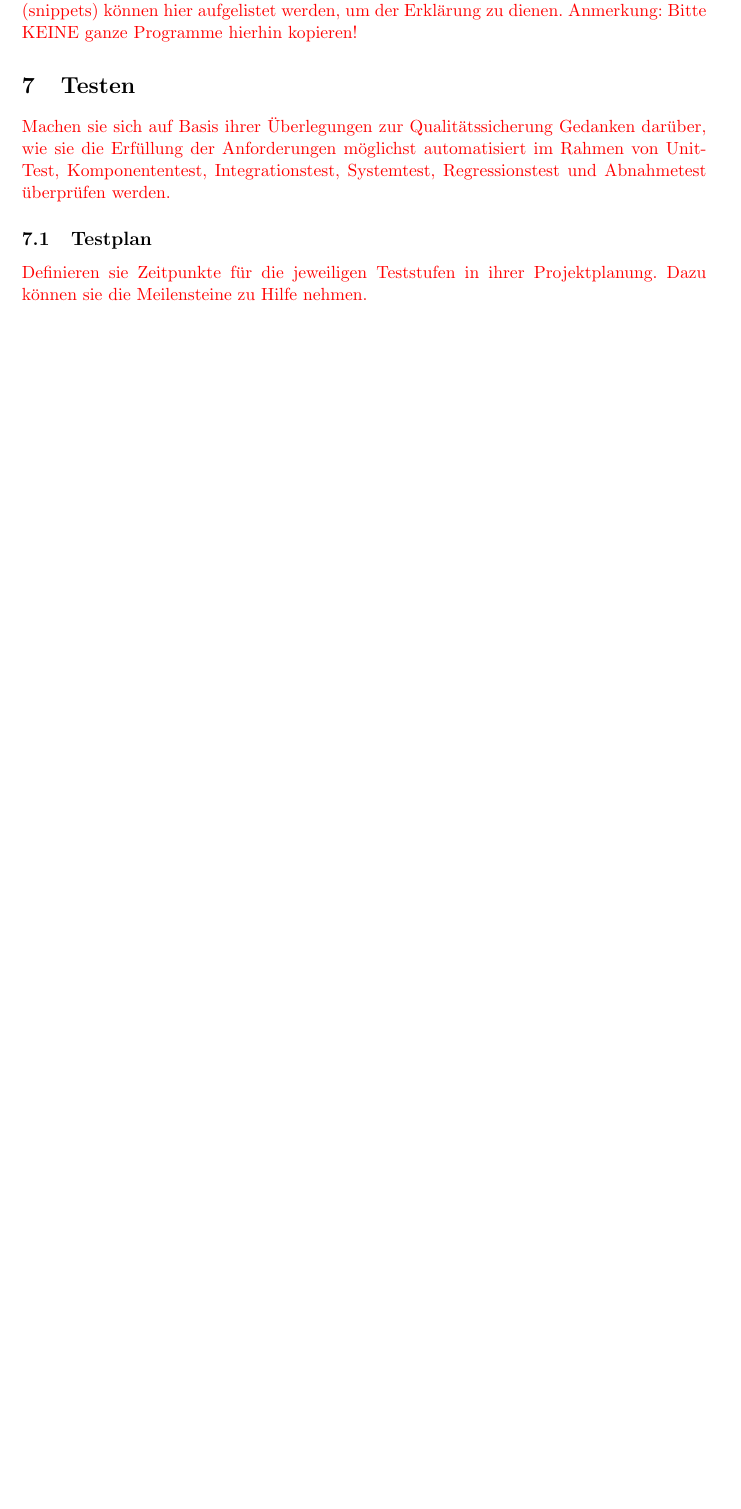
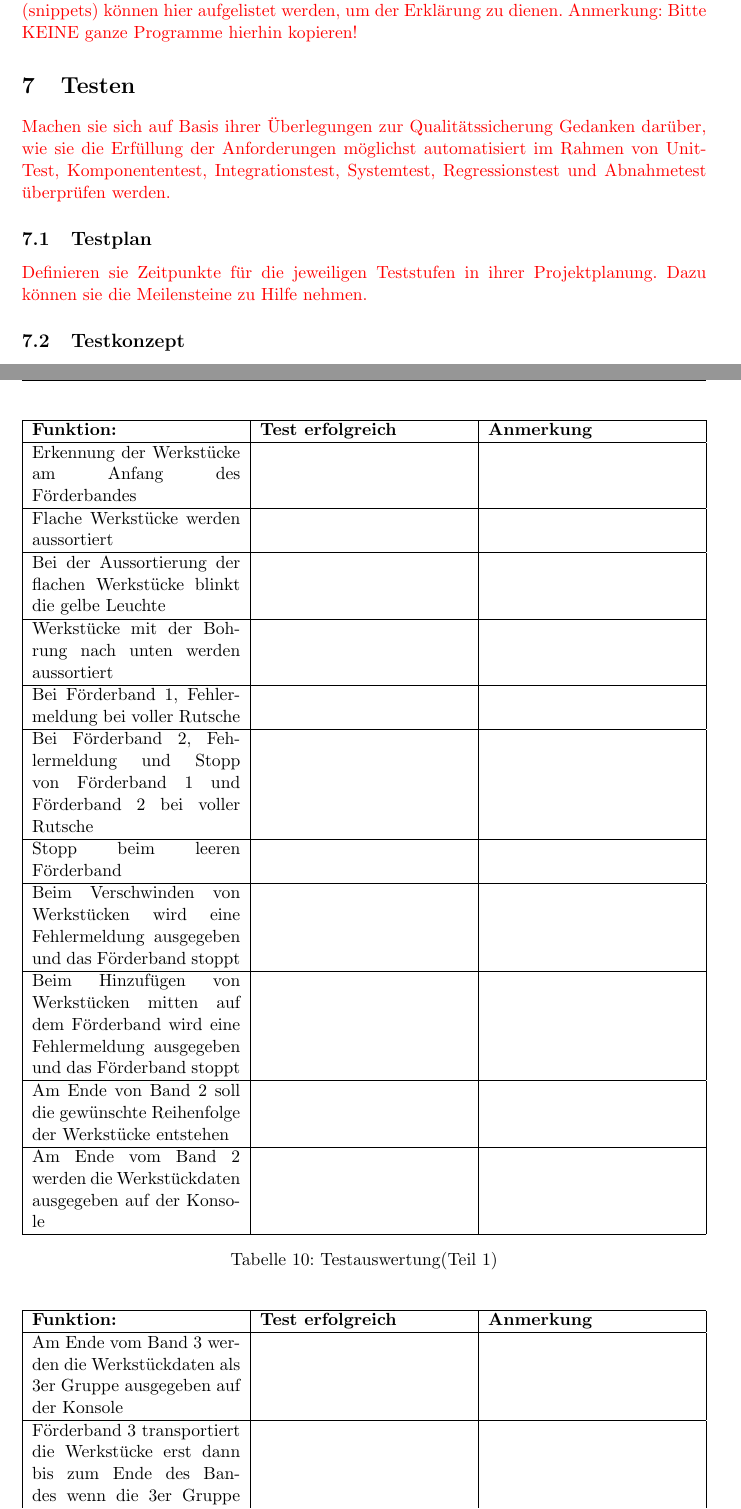
Before and after one commit to mbutkereit/conveyor, a LaTeX document (Dokumentation/RDD.tex): part of page 12 of 13 before the commit and two parts of pages 13 and 15 of 15 after it, the two joined at a grey line, cut so that both start at the same text, the shorter picture padded with empty space. Compiled offline with pdfLaTeX.

Commit message:
Updated RDD.

```diff
--- a/Dokumentation/RDD.tex
+++ b/Dokumentation/RDD.tex
@@ -534,3 +572,35 @@ Anmerkung: Bitte KEINE ganze Programme hierhin kopieren!
 
 \subsection{Testplan}
 \textcolor{red}{Definieren sie Zeitpunkte für die jeweiligen Teststufen in ihrer Projektplanung. Dazu können sie die Meilensteine zu Hilfe nehmen.}
+
+\subsection{Testkonzept}
+\begin{table}[h]
+\center
+\begin{tabularx}{\textwidth}{|X|X|X|}
+\hline
+\textbf{Funktion:}&\textbf{Test erfolgreich}&\textbf{Anmerkung}\\
+\hline
+Erkennung der Werkstücke am Anfang des Förderbandes&&\\
+\hline
+Flache Werkstücke werden aussortiert&&\\
+\hline
+Bei der Aussortierung der flachen Werkstücke blinkt die gelbe Leuchte&&\\
+\hline
+Werkstücke mit der Bohrung nach unten werden aussortiert&&\\
+\hline
+Bei Förderband 1, Fehlermeldung bei voller Rutsche&&\\
+\hline
+Bei Förderband 2, Fehlermeldung und Stopp von Förderband 1 und Förderband 2 bei voller Rutsche&&\\
+\hline
+Stopp beim leeren Förderband&&\\
+\hline
+Beim Verschwinden von Werkstücken wird eine Fehlermeldung ausgegeben und das Förderband stoppt&&\\
+\hline
+Beim Hinzufügen von Werkstücken mitten auf dem Förderband wird eine Fehlermeldung ausgegeben und das Förderband stoppt&&\\
+\hline
+Am Ende von Band 2 soll die gewünschte Reihenfolge der Werkstücke entstehen&&\\
+\hline
+Am Ende vom Band 2 werden die Werkstückdaten ausgegeben auf der Konsole&&\\
+\hline
+\end{tabularx}
+\caption{Testauswertung(Teil 1)}
@@ -537,3 +612,17 @@ Anmerkung: Bitte KEINE ganze Programme hierhin kopieren!
+\begin{table}[h]
+\center
+\begin{tabularx}{\textwidth}{|X|X|X|}
+\hline
+\textbf{Funktion:}&\textbf{Test erfolgreich}&\textbf{Anmerkung}\\
+\hline
+Am Ende vom Band 3 werden die Werkstückdaten als 3er Gruppe ausgegeben auf der Konsole&&\\
+\hline
+Förderband 3 transportiert die Werkstücke erst dann bis zum Ende des Bandes wenn die 3er Gruppe vollständig ist.&&\\
+\hline
+\end{tabularx}
+\caption{Testauswertung(Teil 2)}
+\label{tst2}
+\end{table}
 
 \subsection{Abnahmetest}
 \textcolor{red}{Leiten sie die Abnahmebedingungen aus den Kunden-Anforderungen her. Dokumentieren sie hier, welche Schritte für die Abnahme erforderlich sind und welches Ergebnis jeweils erwartet wird (Test Cases).}
```
Also changed, not shown: Dokumentation/RDD.pdf, Dokumentation/RDD.tex (49 more changed lines).
